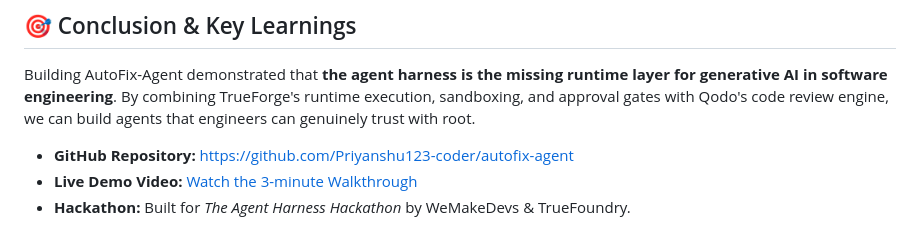
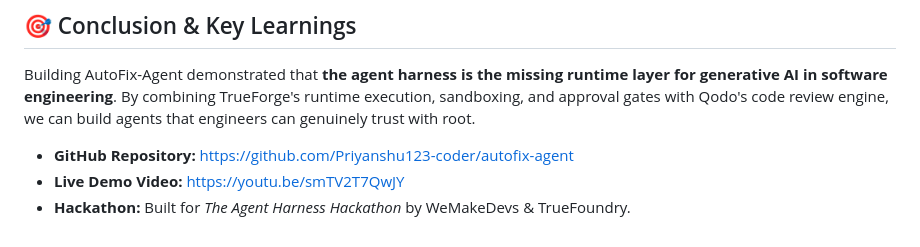
Before and after one commit to Priyanshu123-coder/autofix-agent, a Markdown page: docs/FIELD_REPORT.md, the part around the change. Rendered like a GitHub page.

```diff
--- a/docs/FIELD_REPORT.md
+++ b/docs/FIELD_REPORT.md
@@ -87,5 +87,5 @@ Under hackathon rules, every substantive feature was committed to a feature bran
 Building AutoFix-Agent demonstrated that **the agent harness is the missing runtime layer for generative AI in software engineering**. By combining TrueForge's runtime execution, sandboxing, and approval gates with Qodo's code review engine, we can build agents that engineers can genuinely trust with root.
 
 * **GitHub Repository:** [https://github.com/Priyanshu123-coder/autofix-agent](https://github.com/Priyanshu123-coder/autofix-agent)
-* **Live Demo Video:** [Watch the 3-minute Walkthrough](https://youtu.be/your-demo-link)
+* **Live Demo Video:** [https://youtu.be/smTV2T7QwJY](https://youtu.be/smTV2T7QwJY?si=dfy6zt1QXiJaTwO5)
 * **Hackathon:** Built for *The Agent Harness Hackathon* by WeMakeDevs & TrueFoundry.
```
Also changed, not shown: README.md (+1 -1 lines).
